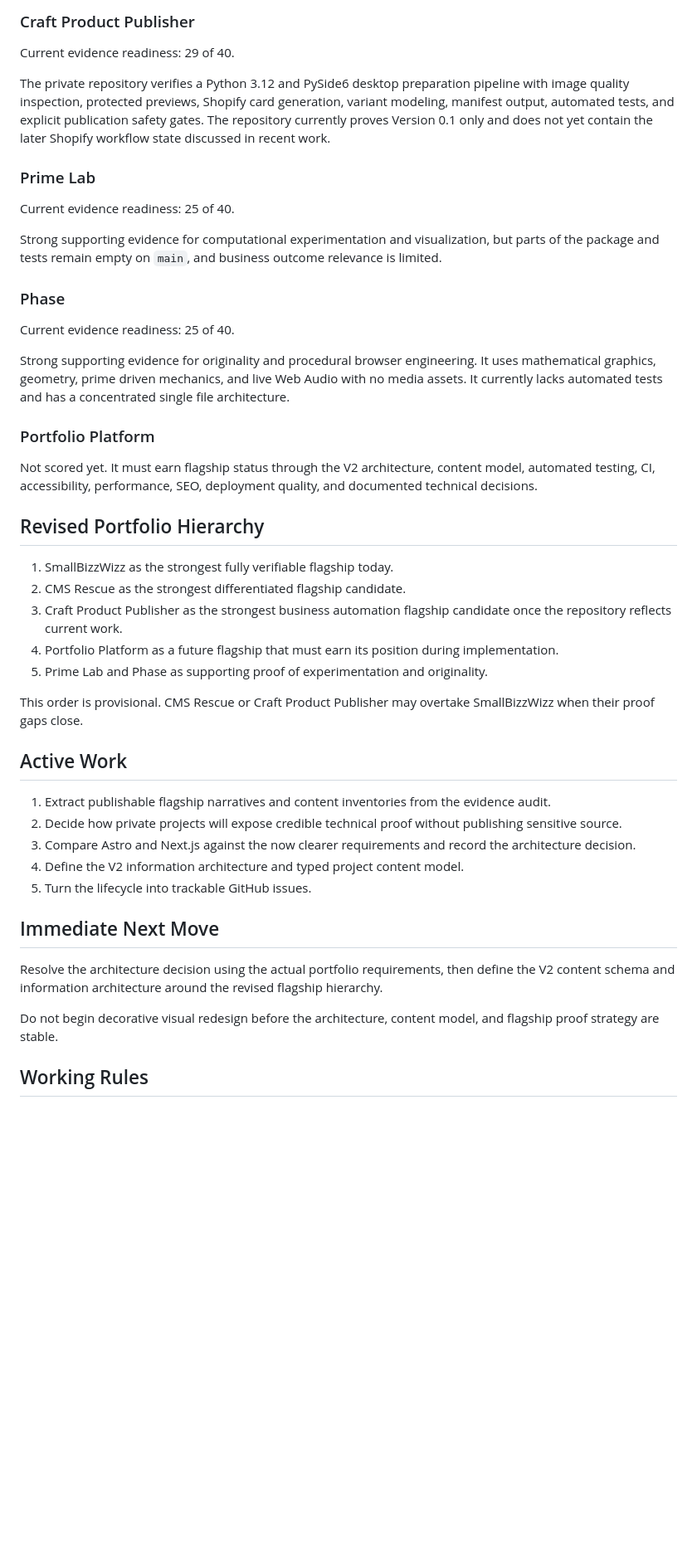
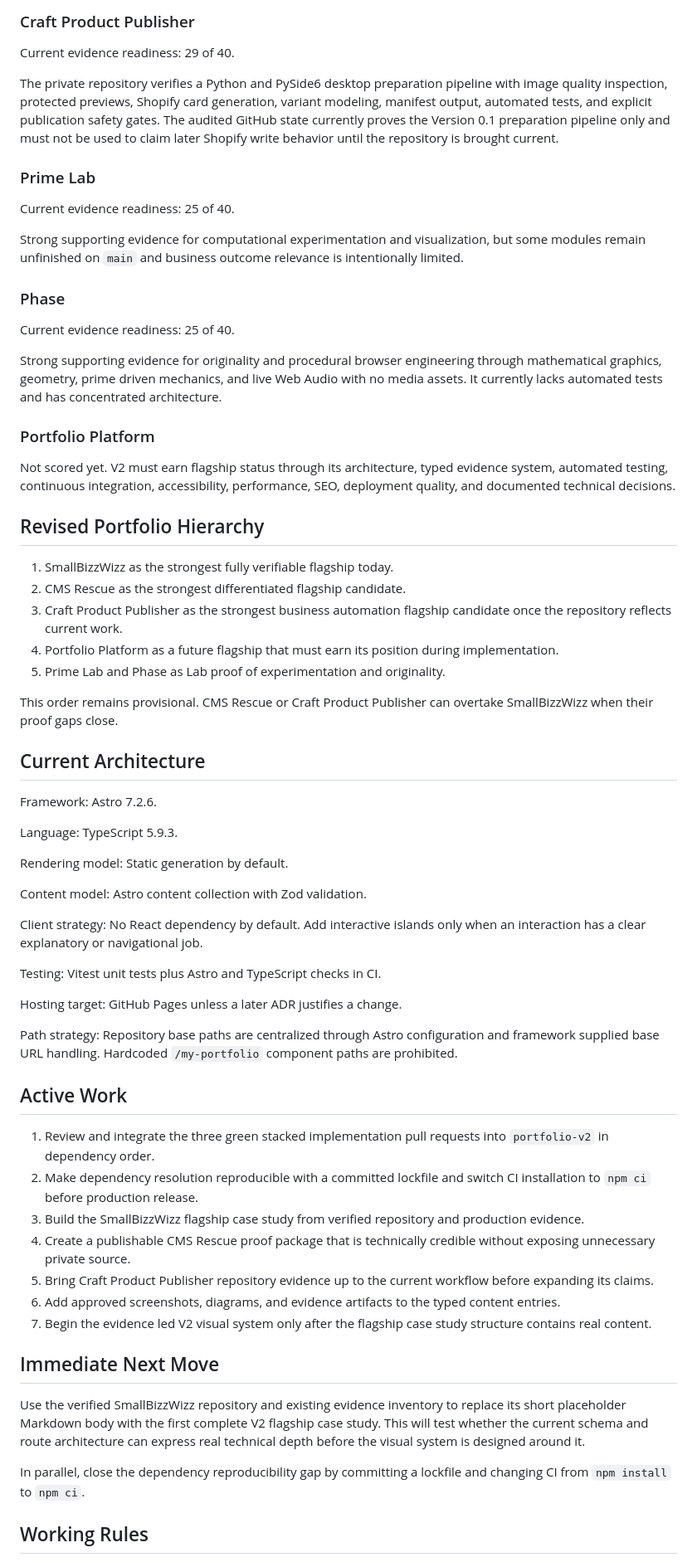
Before and after one commit to blake2731/my-portfolio, a Markdown page: PROJECT_STATE.md, the part around one of its changes. Shown at 83% size. Rendered like a GitHub page; blank space fills up the shorter version.

```diff
--- a/PROJECT_STATE.md
+++ b/PROJECT_STATE.md
@@ -64,23 +73,23 @@ CMS Rescue is real implemented software, not only a concept. The private `plugin
 
 Current evidence readiness: 29 of 40.
 
-The private repository verifies a Python 3.12 and PySide6 desktop preparation pipeline with image quality inspection, protected previews, Shopify card generation, variant modeling, manifest output, automated tests, and explicit publication safety gates. The repository currently proves Version 0.1 only and does not yet contain the later Shopify workflow state discussed in recent work.
+The private repository verifies a Python and PySide6 desktop preparation pipeline with image quality inspection, protected previews, Shopify card generation, variant modeling, manifest output, automated tests, and explicit publication safety gates. The audited GitHub state currently proves the Version 0.1 preparation pipeline only and must not be used to claim later Shopify write behavior until the repository is brought current.
 
 ### Prime Lab
 
 Current evidence readiness: 25 of 40.
 
-Strong supporting evidence for computational experimentation and visualization, but parts of the package and tests remain empty on `main`, and business outcome relevance is limited.
+Strong supporting evidence for computational experimentation and visualization, but some modules remain unfinished on `main` and business outcome relevance is intentionally limited.
 
 ### Phase
 
 Current evidence readiness: 25 of 40.
 
-Strong supporting evidence for originality and procedural browser engineering. It uses mathematical graphics, geometry, prime driven mechanics, and live Web Audio with no media assets. It currently lacks automated tests and has a concentrated single file architecture.
+Strong supporting evidence for originality and procedural browser engineering through mathematical graphics, geometry, prime driven mechanics, and live Web Audio with no media assets. It currently lacks automated tests and has concentrated architecture.
 
 ### Portfolio Platform
 
-Not scored yet. It must earn flagship status through the V2 architecture, content model, automated testing, CI, accessibility, performance, SEO, deployment quality, and documented technical decisions.
+Not scored yet. V2 must earn flagship status through its architecture, typed evidence system, automated testing, continuous integration, accessibility, performance, SEO, deployment quality, and documented technical decisions.
 
 ## Revised Portfolio Hierarchy
 
@@ -88,23 +97,43 @@ Not scored yet. It must earn flagship status through the V2 architecture, conten
 2. CMS Rescue as the strongest differentiated flagship candidate.
 3. Craft Product Publisher as the strongest business automation flagship candidate once the repository reflects current work.
 4. Portfolio Platform as a future flagship that must earn its position during implementation.
-5. Prime Lab and Phase as supporting proof of experimentation and originality.
+5. Prime Lab and Phase as Lab proof of experimentation and originality.
 
-This order is provisional. CMS Rescue or Craft Product Publisher may overtake SmallBizzWizz when their proof gaps close.
+This order remains provisional. CMS Rescue or Craft Product Publisher can overtake SmallBizzWizz when their proof gaps close.
+
+## Current Architecture
+
+Framework: Astro 7.2.6.
+
+Language: TypeScript 5.9.3.
+
+Rendering model: Static generation by default.
+
+Content model: Astro content collection with Zod validation.
+
+Client strategy: No React dependency by default. Add interactive islands only when an interaction has a clear explanatory or navigational job.
+
+Testing: Vitest unit tests plus Astro and TypeScript checks in CI.
+
+Hosting target: GitHub Pages unless a later ADR justifies a change.
+
+Path strategy: Repository base paths are centralized through Astro configuration and framework supplied base URL handling. Hardcoded `/my-portfolio` component paths are prohibited.
 
 ## Active Work
 
-1. Extract publishable flagship narratives and content inventories from the evidence audit.
-2. Decide how private projects will expose credible technical proof without publishing sensitive source.
-3. Compare Astro and Next.js against the now clearer requirements and record the architecture decision.
-4. Define the V2 information architecture and typed project content model.
-5. Turn the lifecycle into trackable GitHub issues.
+1. Review and integrate the three green stacked implementation pull requests into `portfolio-v2` in dependency order.
+2. Make dependency resolution reproducible with a committed lockfile and switch CI installation to `npm ci` before production release.
+3. Build the SmallBizzWizz flagship case study from verified repository and production evidence.
+4. Create a publishable CMS Rescue proof package that is technically credible without exposing unnecessary private source.
+5. Bring Craft Product Publisher repository evidence up to the current workflow before expanding its claims.
+6. Add approved screenshots, diagrams, and evidence artifacts to the typed content entries.
+7. Begin the evidence led V2 visual system only after the flagship case study structure contains real content.
 
 ## Immediate Next Move
 
-Resolve the architecture decision using the actual portfolio requirements, then define the V2 content schema and information architecture around the revised flagship hierarchy.
+Use the verified SmallBizzWizz repository and existing evidence inventory to replace its short placeholder Markdown body with the first complete V2 flagship case study. This will test whether the current schema and route architecture can express real technical depth before the visual system is designed around it.
 
-Do not begin decorative visual redesign before the architecture, content model, and flagship proof strategy are stable.
+In parallel, close the dependency reproducibility gap by committing a lockfile and changing CI from `npm install` to `npm ci`.
 
 ## Working Rules
 
```
Also changed, not shown: other parts of PROJECT_STATE.md (+36 -26 lines).
